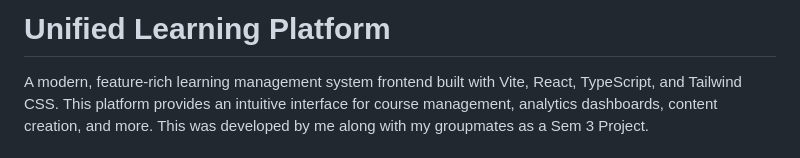
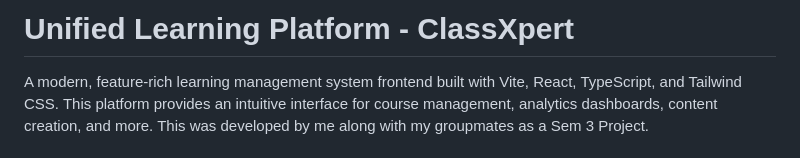
Before and after one commit to AsmitaPokharkar/ClassXpert, a Markdown page: README.md, the part around the change. GitHub-like rendering.

```diff
--- a/README.md
+++ b/README.md
@@ -1,4 +1,4 @@
-# Unified Learning Platform
+# Unified Learning Platform - ClassXpert
 
 A modern, feature-rich learning management system frontend built with Vite, React, TypeScript, and Tailwind CSS. This platform provides an intuitive interface for course management, analytics dashboards, content creation, and more. This was developed by me along with my groupmates as a Sem 3 Project.
 
```
